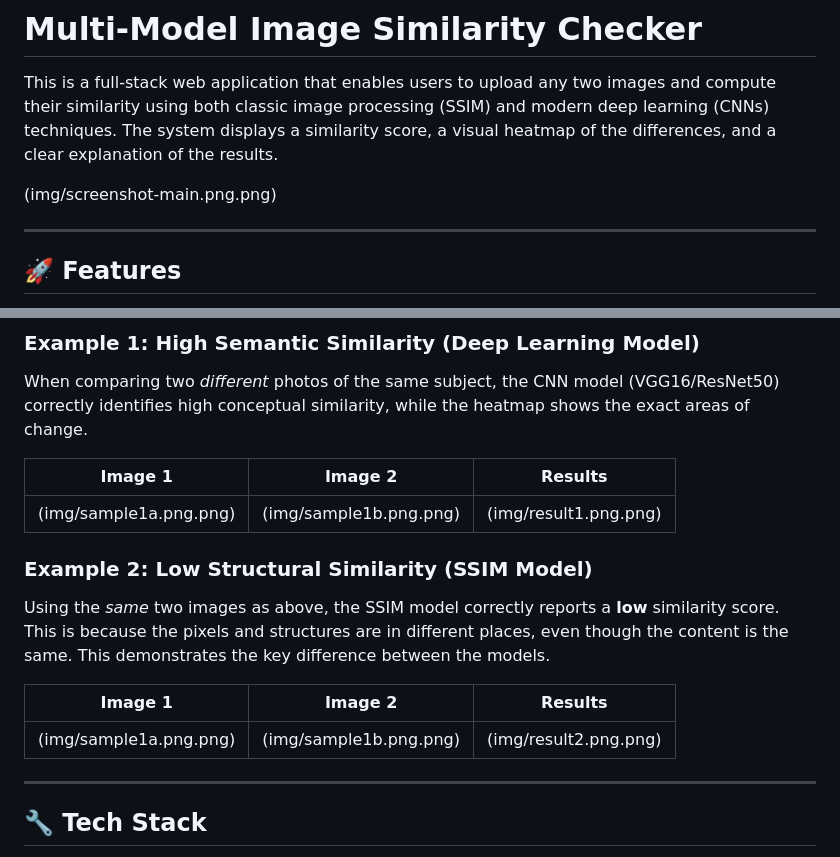
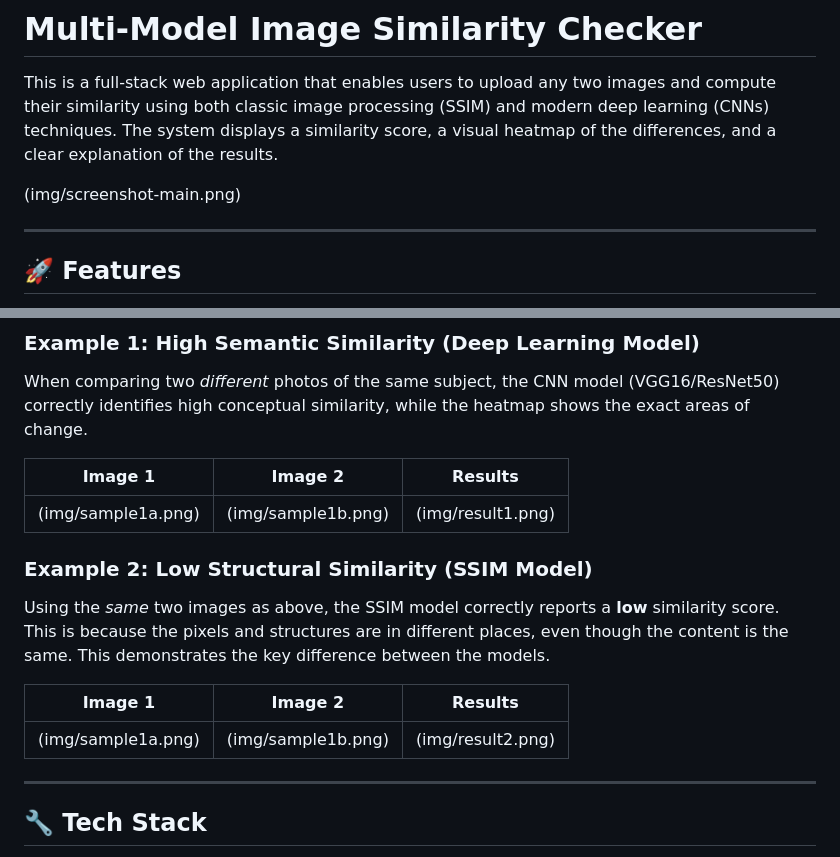
Before and after one commit to Dhanush-i/image_similarity_checker, a Markdown page: README.md, 2 parts joined by grey strips. GitHub-like rendering.

Commit message:
Fix image links in README.md
Removed extra file extensions from image links in README.

```diff
--- a/README.md
+++ b/README.md
@@ -2,7 +2,7 @@
 
 This is a full-stack web application that enables users to upload any two images and compute their similarity using both classic image processing (SSIM) and modern deep learning (CNNs) techniques. The system displays a similarity score, a visual heatmap of the differences, and a clear explanation of the results.
 
-(img/screenshot-main.png.png)
+(img/screenshot-main.png)
 
 ---
 
@@ -31,7 +31,7 @@ When comparing two *different* photos of the same subject, the CNN model (VGG16/
 
 | Image 1 | Image 2 | Results |
 | :---: | :---: | :---: |
-| (img/sample1a.png.png) | (img/sample1b.png.png) | (img/result1.png.png) |
+| (img/sample1a.png) | (img/sample1b.png) | (img/result1.png) |
 
 
 ### Example 2: Low Structural Similarity (SSIM Model)
@@ -40,7 +40,7 @@ Using the *same* two images as above, the SSIM model correctly reports a **low**
 
 | Image 1 | Image 2 | Results |
 | :---: | :---: | :---: |
-| (img/sample1a.png.png) | (img/sample1b.png.png) | (img/result2.png.png) |
+| (img/sample1a.png) | (img/sample1b.png) | (img/result2.png) |
 
 ---
 
```
